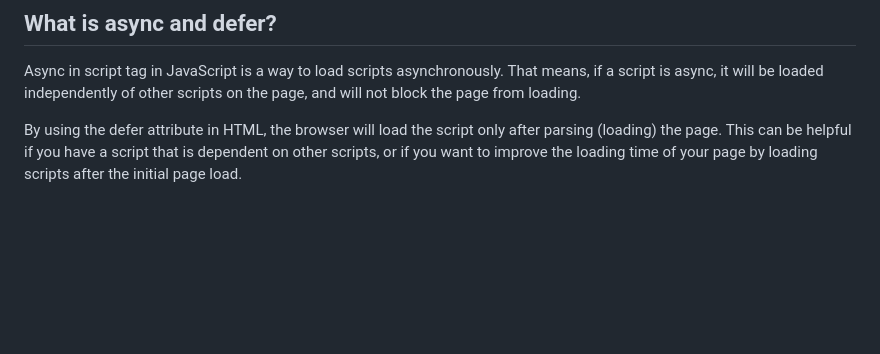
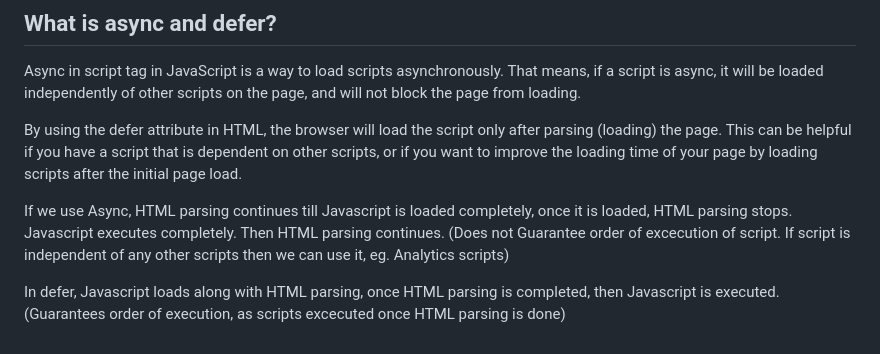
Before and after one commit to shashikirankulkarni/react-marathon, a Markdown page: Day_01/assignment_01.md, the part around the change. Rendered like a GitHub page; blank space fills up the shorter version.

Commit message:
Updated Async and Defer

```diff
--- a/Day_01/assignment_01.md
+++ b/Day_01/assignment_01.md
@@ -41,3 +41,7 @@ In production mode, compression and minification of Javascript and other resourc
 Async in script tag in JavaScript is a way to load scripts asynchronously. That means, if a script is async, it will be loaded independently of other scripts on the page, and will not block the page from loading.
 
 By using the defer attribute in HTML, the browser will load the script only after parsing (loading) the page. This can be helpful if you have a script that is dependent on other scripts, or if you want to improve the loading time of your page by loading scripts after the initial page load.
+
+If we use Async, HTML parsing continues till Javascript is loaded completely, once it is loaded, HTML parsing stops. Javascript executes completely. Then HTML parsing continues. (Does not Guarantee order of excecution of script. If script is independent of any other scripts then we can use it, eg. Analytics scripts)
+
+In defer, Javascript loads along with HTML parsing, once HTML parsing is completed, then Javascript is executed. (Guarantees order of execution, as scripts excecuted once HTML parsing is done)
```
